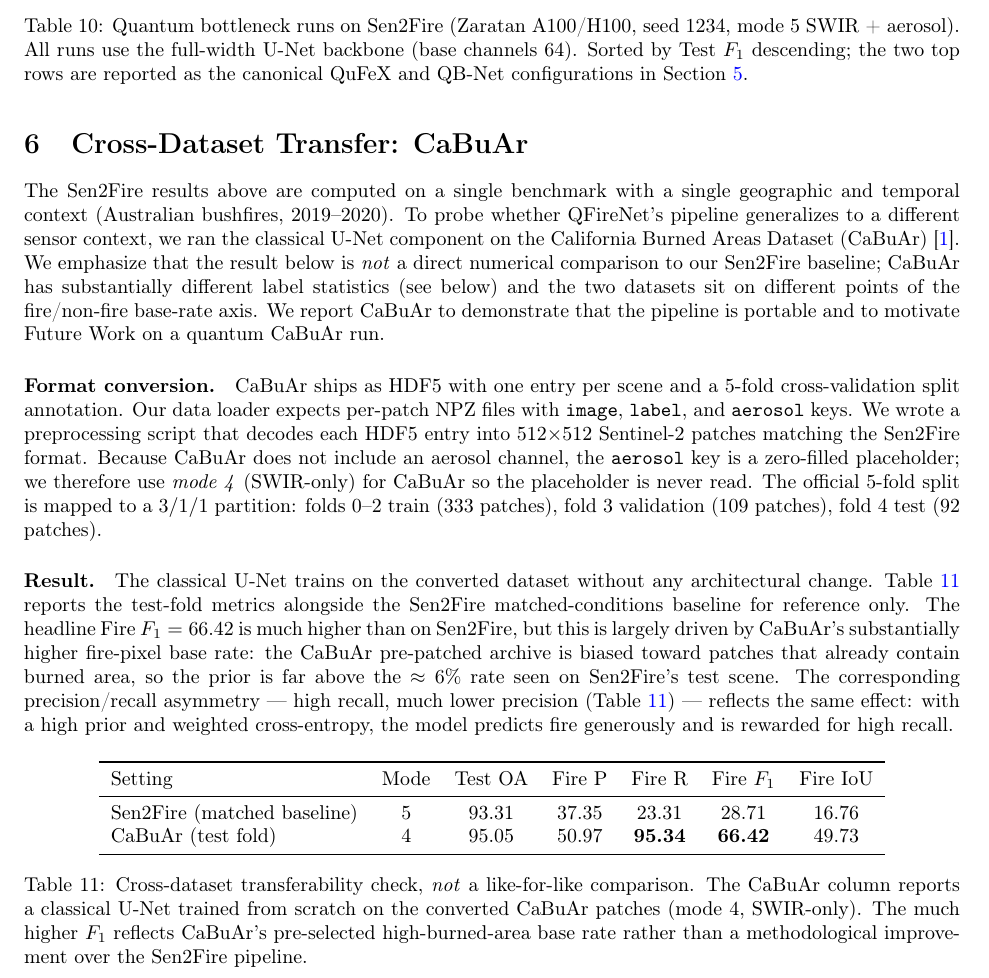
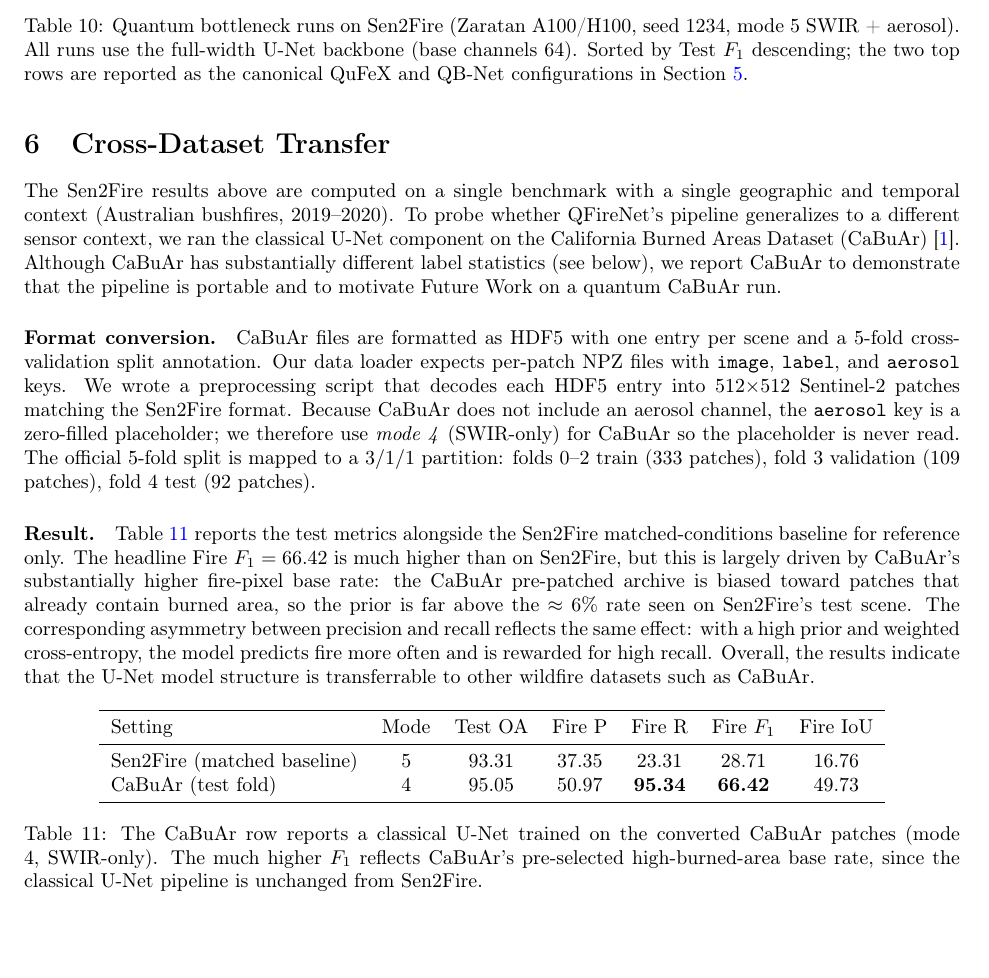
Before and after one commit to jaimanm/QFireNetPaper, a LaTeX paper (main.tex): part of page 14 of 21, cut so that both start at the same text. Compiled offline with pdfLaTeX.

Commit message:
Updates from Overleaf

```diff
--- a/main.tex
+++ b/main.tex
@@ -470,15 +470,15 @@ Given the $2.5\%$ training fire-pixel rate, we tested a sampler-level rebalancin
 \end{table}
 
 % =====================================================================
-\section{Cross-Dataset Transfer: CaBuAr}
+\section{Cross-Dataset Transfer}
 \label{sec:cabuar}
 % =====================================================================
 
-The Sen2Fire results above are computed on a single benchmark with a single geographic and temporal context (Australian bushfires, 2019--2020). To probe whether \projectname's pipeline generalizes to a different sensor context, we ran the classical U-Net component on the California Burned Areas Dataset (CaBuAr)~\cite{cabuar}. We emphasize that the result below is \emph{not} a direct numerical comparison to our Sen2Fire baseline; CaBuAr has substantially different label statistics (see below) and the two datasets sit on different points of the fire/non-fire base-rate axis. We report CaBuAr to demonstrate that the pipeline is portable and to motivate Future Work on a quantum CaBuAr run.
+The Sen2Fire results above are computed on a single benchmark with a single geographic and temporal context (Australian bushfires, 2019--2020). To probe whether \projectname's pipeline generalizes to a different sensor context, we ran the classical U-Net component on the California Burned Areas Dataset (CaBuAr)~\cite{cabuar}. Although CaBuAr has substantially different label statistics (see below), we report CaBuAr to demonstrate that the pipeline is portable and to motivate Future Work on a quantum CaBuAr run.
 
-\paragraph{Format conversion.} CaBuAr ships as HDF5 with one entry per scene and a 5-fold cross-validation split annotation. Our data loader expects per-patch NPZ files with \texttt{image}, \texttt{label}, and \texttt{aerosol} keys. We wrote a preprocessing script that decodes each HDF5 entry into 512$\times$512 Sentinel-2 patches matching the Sen2Fire format. Because CaBuAr does not include an aerosol channel, the \texttt{aerosol} key is a zero-filled placeholder; we therefore use \emph{mode 4} (SWIR-only) for CaBuAr so the placeholder is never read. The official 5-fold split is mapped to a $3/1/1$ partition: folds 0--2 train (333 patches), fold 3 validation (109 patches), fold 4 test (92 patches).
+\paragraph{Format conversion.} CaBuAr files are formatted as HDF5 with one entry per scene and a 5-fold cross-validation split annotation. Our data loader expects per-patch NPZ files with \texttt{image}, \texttt{label}, and \texttt{aerosol} keys. We wrote a preprocessing script that decodes each HDF5 entry into 512$\times$512 Sentinel-2 patches matching the Sen2Fire format. Because CaBuAr does not include an aerosol channel, the \texttt{aerosol} key is a zero-filled placeholder; we therefore use \emph{mode 4} (SWIR-only) for CaBuAr so the placeholder is never read. The official 5-fold split is mapped to a $3/1/1$ partition: folds 0--2 train (333 patches), fold 3 validation (109 patches), fold 4 test (92 patches).
 
-\paragraph{Result.} The classical U-Net trains on the converted dataset without any architectural change. Table~\ref{tab:cabuar} reports the test-fold metrics alongside the Sen2Fire matched-conditions baseline for reference only. The headline Fire $F_1 = 66.42$ is much higher than on Sen2Fire, but this is largely driven by CaBuAr's substantially higher fire-pixel base rate: the CaBuAr pre-patched archive is biased toward patches that already contain burned area, so the prior is far above the $\approx 6\%$ rate seen on Sen2Fire's test scene. The corresponding precision/recall asymmetry --- high recall, much lower precision (Table~\ref{tab:cabuar}) --- reflects the same effect: with a high prior and weighted cross-entropy, the model predicts fire generously and is rewarded for high recall.
+\paragraph{Result.} Table~\ref{tab:cabuar} reports the test metrics alongside the Sen2Fire matched-conditions baseline for reference only. The headline Fire $F_1 = 66.42$ is much higher than on Sen2Fire, but this is largely driven by CaBuAr's substantially higher fire-pixel base rate: the CaBuAr pre-patched archive is biased toward patches that already contain burned area, so the prior is far above the $\approx 6\%$ rate seen on Sen2Fire's test scene. The corresponding asymmetry between precision and recall reflects the same effect: with a high prior and weighted cross-entropy, the model predicts fire more often and is rewarded for high recall. Overall, the results indicate that the U-Net model structure is transferrable to other wildfire datasets such as CaBuAr.
 
 \begin{table}[H]
     \centering
@@ -490,7 +490,7 @@ The Sen2Fire results above are computed on a single benchmark with a single geog
         CaBuAr (test fold)          & 4 & 95.05 & 50.97 & \textbf{95.34} & \textbf{66.42} & 49.73 \\
         \bottomrule
     \end{tabular}
-    \caption{Cross-dataset transferability check, \emph{not} a like-for-like comparison. The CaBuAr column reports a classical U-Net trained from scratch on the converted CaBuAr patches (mode 4, SWIR-only). The much higher $F_1$ reflects CaBuAr's pre-selected high-burned-area base rate rather than a methodological improvement over the Sen2Fire pipeline.}
+    \caption{The CaBuAr row reports a classical U-Net trained on the converted CaBuAr patches (mode 4, SWIR-only). The much higher $F_1$ reflects CaBuAr's pre-selected high-burned-area base rate, since the classical U-Net pipeline is unchanged from Sen2Fire.}
     \label{tab:cabuar}
 \end{table}
 
```
Also changed, not shown: todo.txt (+1 -0 lines).
